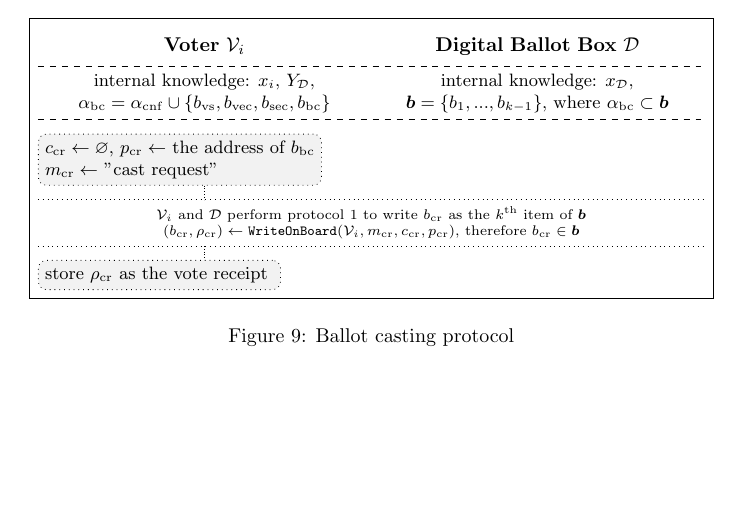
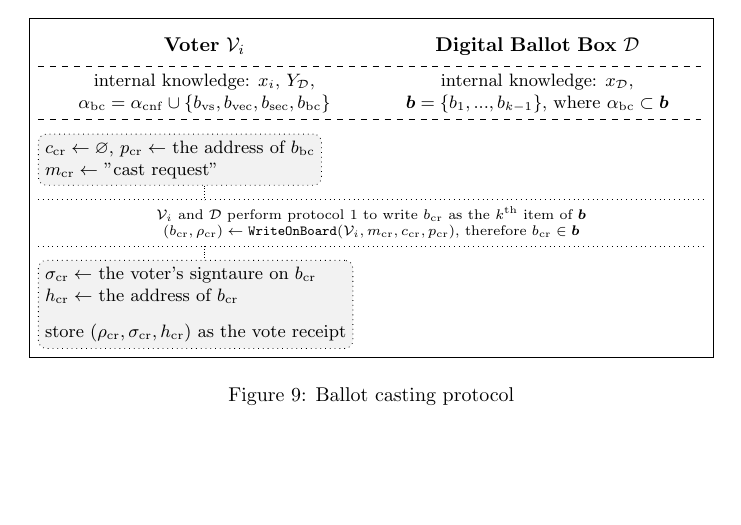
Before and after one commit to aion-dk/crypto-protocol-documentation, a LaTeX document (main.tex, which reads Chapters/3.3 Election phase.tex): part of page 40 of 97, cut so that both start at the same text, the shorter picture padded with empty space. Compiled offline with pdfLaTeX.

Commit message:
included rho, sigma and h as the vote receipt

```diff
--- a/Chapters/3.3 Election phase.tex
+++ b/Chapters/3.3 Election phase.tex
@@ -707,7 +707,9 @@ Note that, if a voter $\mathcal{V}_i$ has a vote confirmation receipt $(\rho_\ma
             $(b_\mathrm{cr}, \rho_\mathrm{cr}) \gets \mathtt{WriteOnBoard}(\mathcal{V}_i, m_\mathrm{cr}, c_\mathrm{cr}, p_\mathrm{cr})$, therefore $b_\mathrm{cr} \in \boldsymbol{b}$
             };
         \node[block, keep_left, spaced] at (b_1.south -| v.west) (v_2) {
-            store $\rho_\mathrm{cr}$ as the vote receipt
+            $\sigma_\mathrm{cr} \gets$ the voter's signtaure on $b_\mathrm{cr}$  \\
+            $h_\mathrm{cr} \gets$ the address of $b_\mathrm{cr}$  \\ [7pt]
+            store $(\rho_\mathrm{cr}, \sigma_\mathrm{cr}, h_\mathrm{cr})$ as the vote receipt
             };
 
         % Arrows and lines
```
